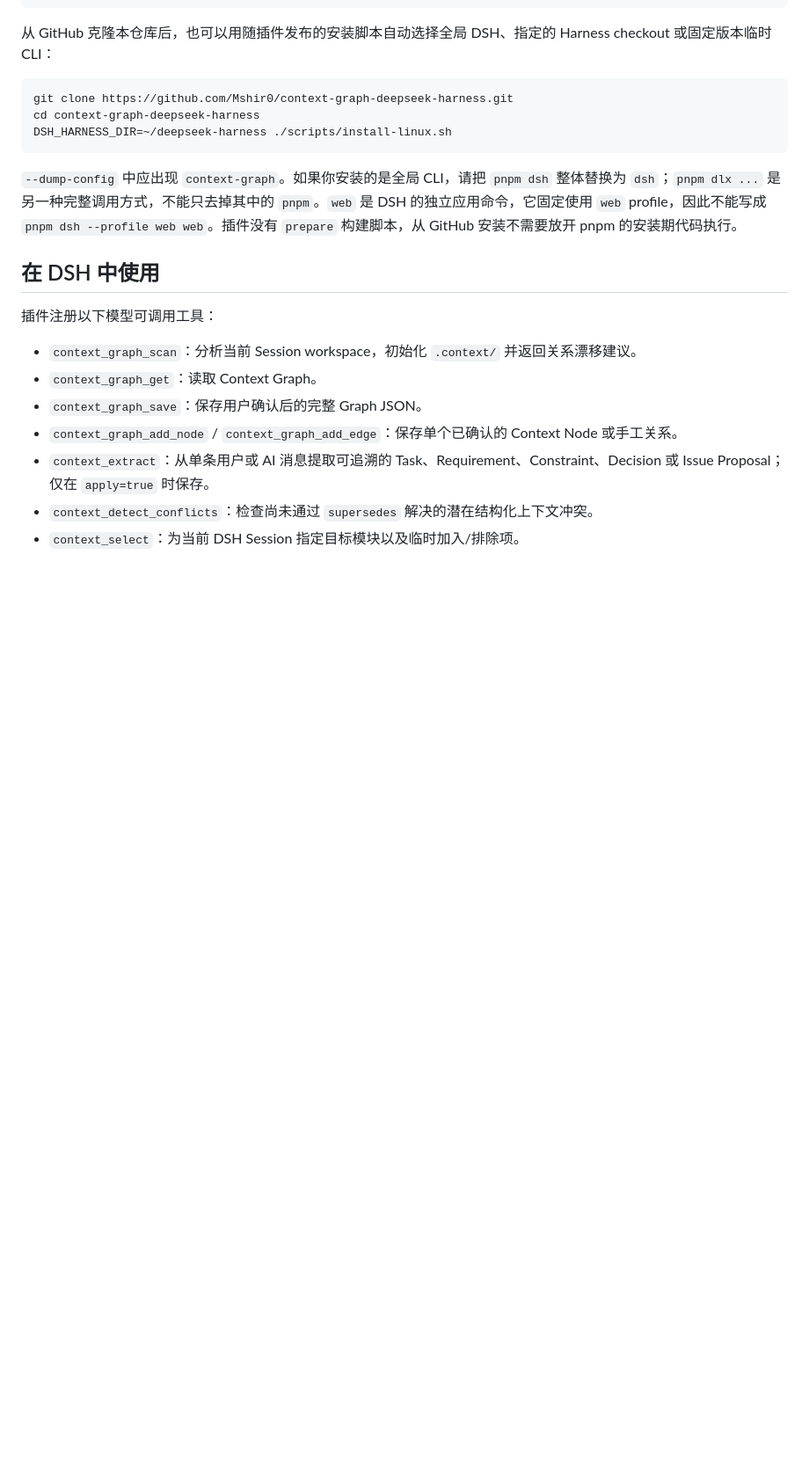
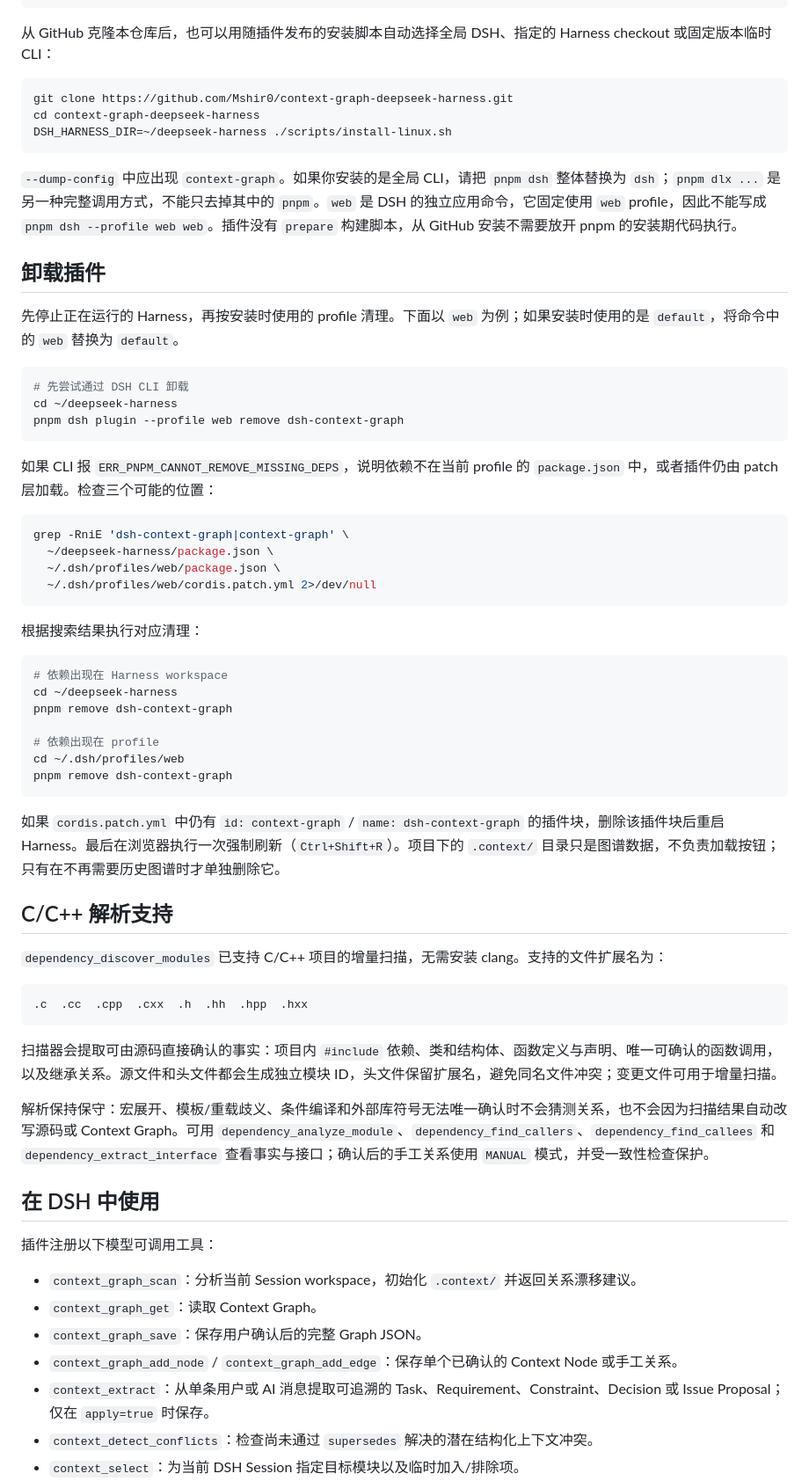
Before and after one commit to Mshir0/context-graph-deepseek-harness, a Markdown page: README.md, the part around the change. Shown at 88% size. Rendered like a GitHub page; blank space fills up the shorter version.

Commit message:
docs: document plugin removal and C/C++ parsing

````diff
--- a/README.md
+++ b/README.md
@@ -54,6 +54,51 @@ DSH_HARNESS_DIR=~/deepseek-harness ./scripts/install-linux.sh
 ```
 
 `--dump-config` 中应出现 `context-graph`。如果你安装的是全局 CLI，请把 `pnpm dsh` 整体替换为 `dsh`；`pnpm dlx ...` 是另一种完整调用方式，不能只去掉其中的 `pnpm`。`web` 是 DSH 的独立应用命令，它固定使用 `web` profile，因此不能写成 `pnpm dsh --profile web web`。插件没有 `prepare` 构建脚本，从 GitHub 安装不需要放开 pnpm 的安装期代码执行。
+
+## 卸载插件
+
+先停止正在运行的 Harness，再按安装时使用的 profile 清理。下面以 `web` 为例；如果安装时使用的是 `default`，将命令中的 `web` 替换为 `default`。
+
+```bash
+# 先尝试通过 DSH CLI 卸载
+cd ~/deepseek-harness
+pnpm dsh plugin --profile web remove dsh-context-graph
+```
+
+如果 CLI 报 `ERR_PNPM_CANNOT_REMOVE_MISSING_DEPS`，说明依赖不在当前 profile 的 `package.json` 中，或者插件仍由 patch 层加载。检查三个可能的位置：
+
+```bash
+grep -RniE 'dsh-context-graph|context-graph' \
+  ~/deepseek-harness/package.json \
+  ~/.dsh/profiles/web/package.json \
+  ~/.dsh/profiles/web/cordis.patch.yml 2>/dev/null
+```
+
+根据搜索结果执行对应清理：
+
+```bash
+# 依赖出现在 Harness workspace
+cd ~/deepseek-harness
+pnpm remove dsh-context-graph
+
+# 依赖出现在 profile
+cd ~/.dsh/profiles/web
+pnpm remove dsh-context-graph
+```
+
+如果 `cordis.patch.yml` 中仍有 `id: context-graph` / `name: dsh-context-graph` 的插件块，删除该插件块后重启 Harness。最后在浏览器执行一次强制刷新（`Ctrl+Shift+R`）。项目下的 `.context/` 目录只是图谱数据，不负责加载按钮；只有在不再需要历史图谱时才单独删除它。
+
+## C/C++ 解析支持
+
+`dependency_discover_modules` 已支持 C/C++ 项目的增量扫描，无需安装 clang。支持的文件扩展名为：
+
+```text
+.c  .cc  .cpp  .cxx  .h  .hh  .hpp  .hxx
+```
+
+扫描器会提取可由源码直接确认的事实：项目内 `#include` 依赖、类和结构体、函数定义与声明、唯一可确认的函数调用，以及继承关系。源文件和头文件都会生成独立模块 ID，头文件保留扩展名，避免同名文件冲突；变更文件可用于增量扫描。
+
+解析保持保守：宏展开、模板/重载歧义、条件编译和外部库符号无法唯一确认时不会猜测关系，也不会因为扫描结果自动改写源码或 Context Graph。可用 `dependency_analyze_module`、`dependency_find_callers`、`dependency_find_callees` 和 `dependency_extract_interface` 查看事实与接口；确认后的手工关系使用 `MANUAL` 模式，并受一致性检查保护。
 
 ## 在 DSH 中使用
 
````
